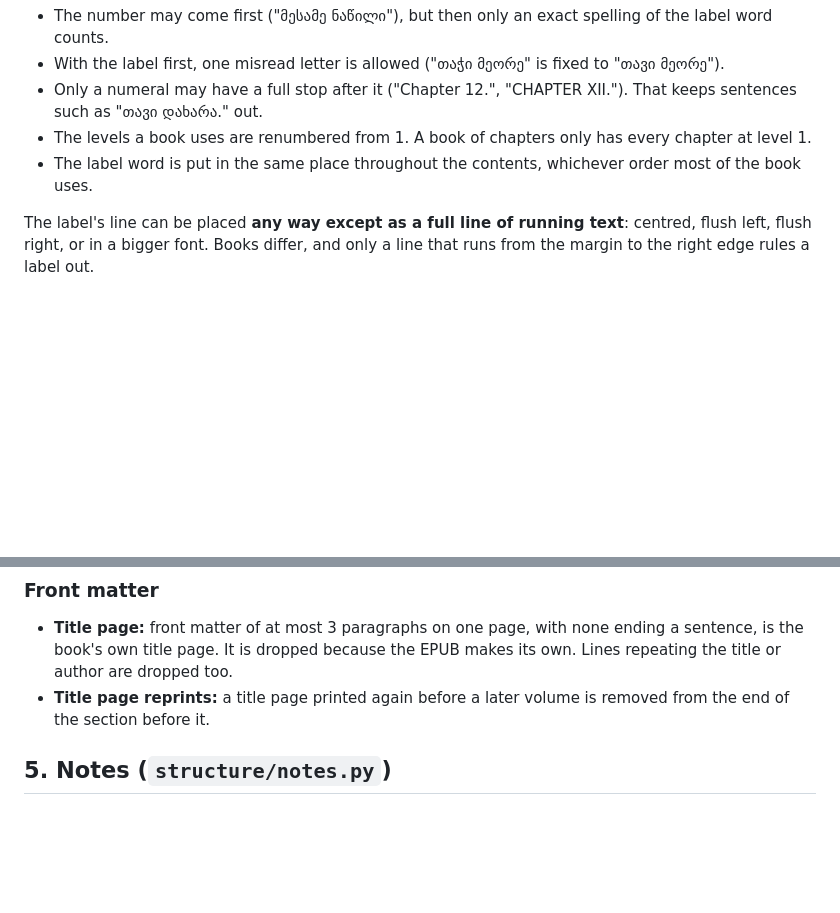
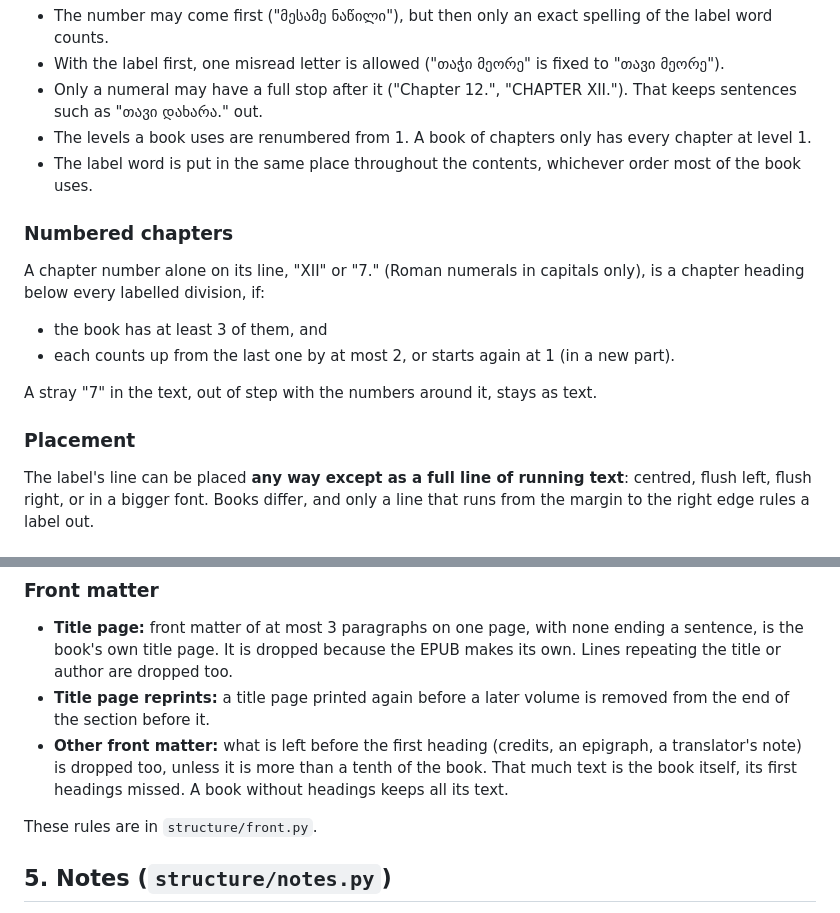
Before and after one commit to andriaberi/Bookflow, a Markdown page: docs/how-it-works.md, 2 parts joined by grey strips. Rendered like a GitHub page; blank space fills up the shorter version.

```diff
--- a/docs/how-it-works.md
+++ b/docs/how-it-works.md
@@ -133,6 +133,18 @@ A **label** is a division word plus one number word, alone on its line
 - The label word is put in the same place throughout the contents, whichever order
   most of the book uses.
 
+### Numbered chapters
+
+A chapter number alone on its line, "XII" or "7." (Roman numerals in capitals only),
+is a chapter heading below every labelled division, if:
+
+- the book has at least 3 of them, and
+- each counts up from the last one by at most 2, or starts again at 1 (in a new part).
+
+A stray "7" in the text, out of step with the numbers around it, stays as text.
+
+### Placement
+
 The label's line can be placed **any way except as a full line of running text**:
 centred, flush left, flush right, or in a bigger font. Books differ, and only a line
 that runs from the margin to the right edge rules a label out.
@@ -160,6 +172,12 @@ short first line is split off as the title.
   makes its own. Lines repeating the title or author are dropped too.
 - **Title page reprints:** a title page printed again before a later volume is
   removed from the end of the section before it.
+- **Other front matter:** what is left before the first heading (credits, an epigraph,
+  a translator's note) is dropped too, unless it is more than a tenth of the book. That
+  much text is the book itself, its first headings missed. A book without headings
+  keeps all its text.
+
+These rules are in `structure/front.py`.
 
 ## 5. Notes (`structure/notes.py`)
 
```
Also changed, not shown: README.md (+8 -6 lines), docs/development.md (+3 -2 lines).
